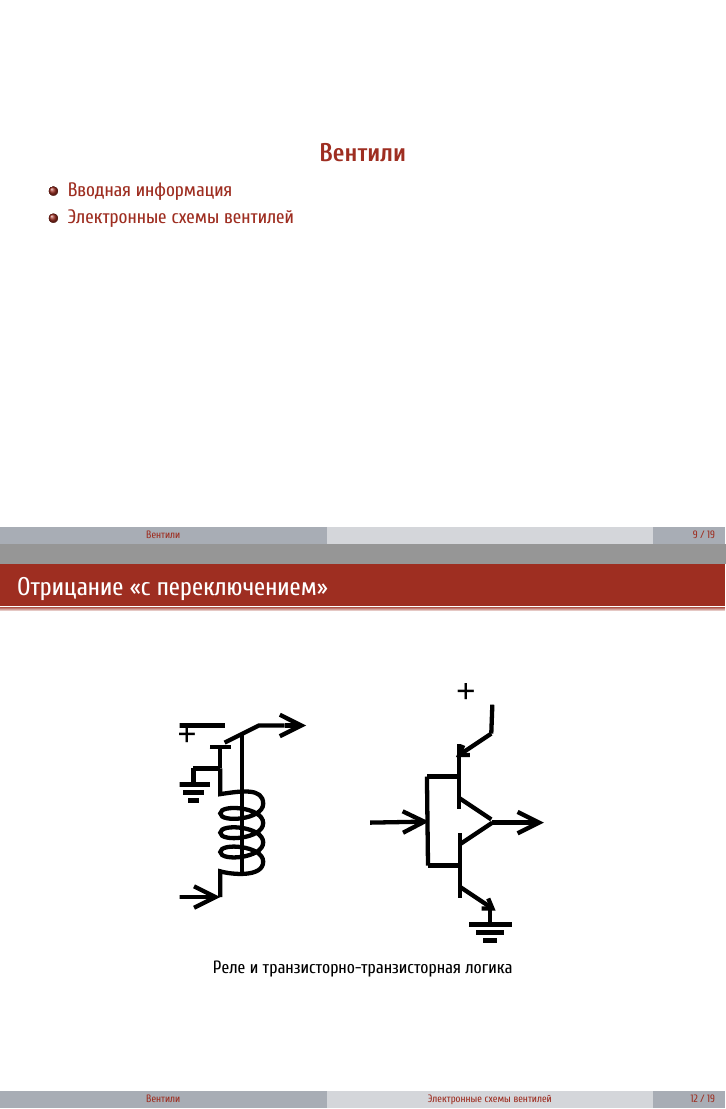
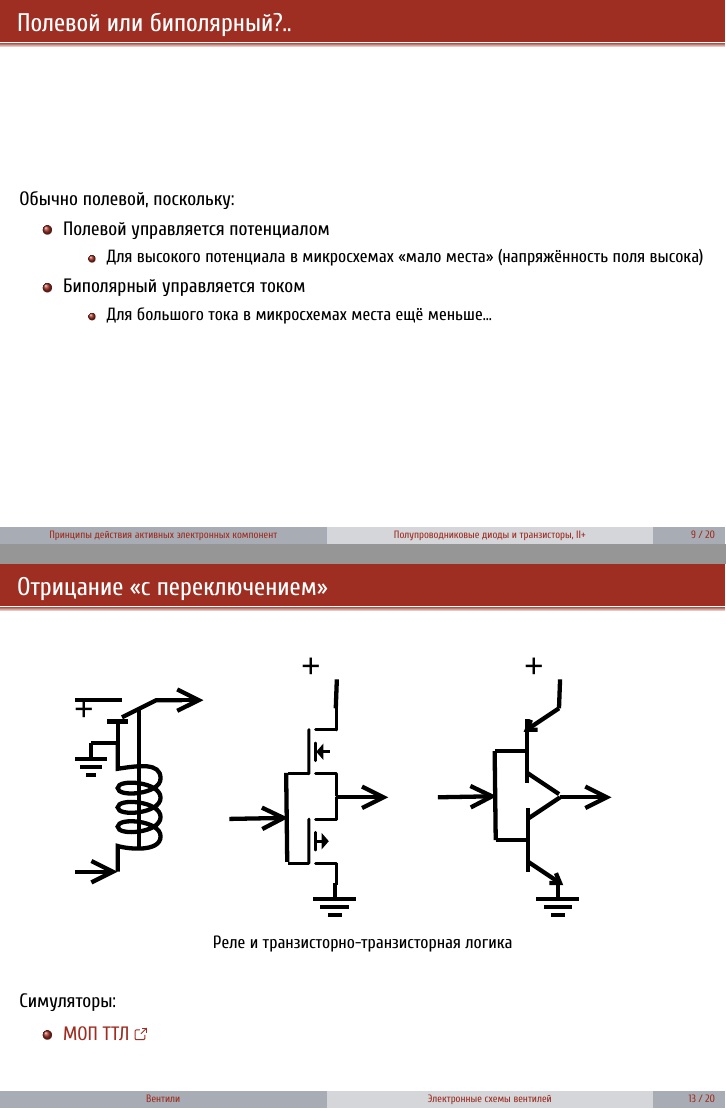
Before and after one commit to dluciv/Computer_Architecture-SPbU-CB.5080, LaTeX slides (slides/07_0.Schematics_Basics.tex, which reads slides/res/lections.sty): pages 12 and 16 of 23 before the commit and pages 14 and 19 of 26 after it, joined at a grey line. Compiled offline with XeLaTeX.

Commit message:
Схемы и МОПы

```diff
--- a/slides/07_0.Schematics_Basics.tex
+++ b/slides/07_0.Schematics_Basics.tex
@@ -82,3 +83,5 @@
 
 \pause
 
+\begin{block}{Полупроводниковые диод и транзисторы}
+    \begin{outline}[itemize]
@@ -90,3 +92,6 @@
+    \end{outline}
+    \pause
+    \href{https://www.falstad.com/circuit/e-index.html}{Список симуляторов}
 \end{block}
 
 \pause
@@ -96,6 +101,17 @@
         \item \href{https://youtu.be/DEewNHWgqFU}{Немного духа 1960-х}
     \end{itemize}
 \end{block}
+\end{frame}
+
+\begin{frame}{Полевой или биполярный?..}
+    Обычно полевой, поскольку:
+    \begin{outline}[itemize]
+        \1 Полевой управляется потенциалом
+            \2 Для высокого потенциала в микросхемах «мало места» (напряжённость поля высока)
+        \pause
+        \1 Биполярный управляется током
+            \2 Для большого тока в микросхемах места ещё меньше\ldots
+    \end{outline}
 \end{frame}
 
 \section{Вентили}
@@ -150,6 +166,10 @@
         \includegraphics[height=0.5\textheight]{img/07.not_switch.pdf}
         \caption{Реле и транзисторно-транзисторная логика}
     \end{figure}
+    Симуляторы:
+    \begin{itemize}
+        \item \href{https://www.falstad.com/circuit/e-cmosinverter.html}{МОП ТТЛ}
+    \end{itemize}
 \end{frame}
 
 \begin{frame}{Отрицание с согласующим резистором}
--- a/slides/res/lections.sty
+++ b/slides/res/lections.sty
@@ -9,6 +9,7 @@
 \usepackage{xcolor,colortbl}
 \usepackage{xparse}
 \usepackage{svg}
+\usepackage{outlines}
 \usepackage{polyglossia}
 \usepackage{soulutf8}
 \setdefaultlanguage[babelshorthands=true]{russian}
```
Also changed, not shown: slides/07_0.Schematics_Basics.pdf, slides/img/07.R-R.pdf, slides/img/07.not_resist.pdf, slides/img/07.not_switch.pdf, slides/img/src/07.R-R.svg, slides/img/src/07.not_resist.svg, slides/img/src/07.not_switch.svg, slides/07_0.Schematics_Basics.tex (14 more changed lines), 10 other files.
